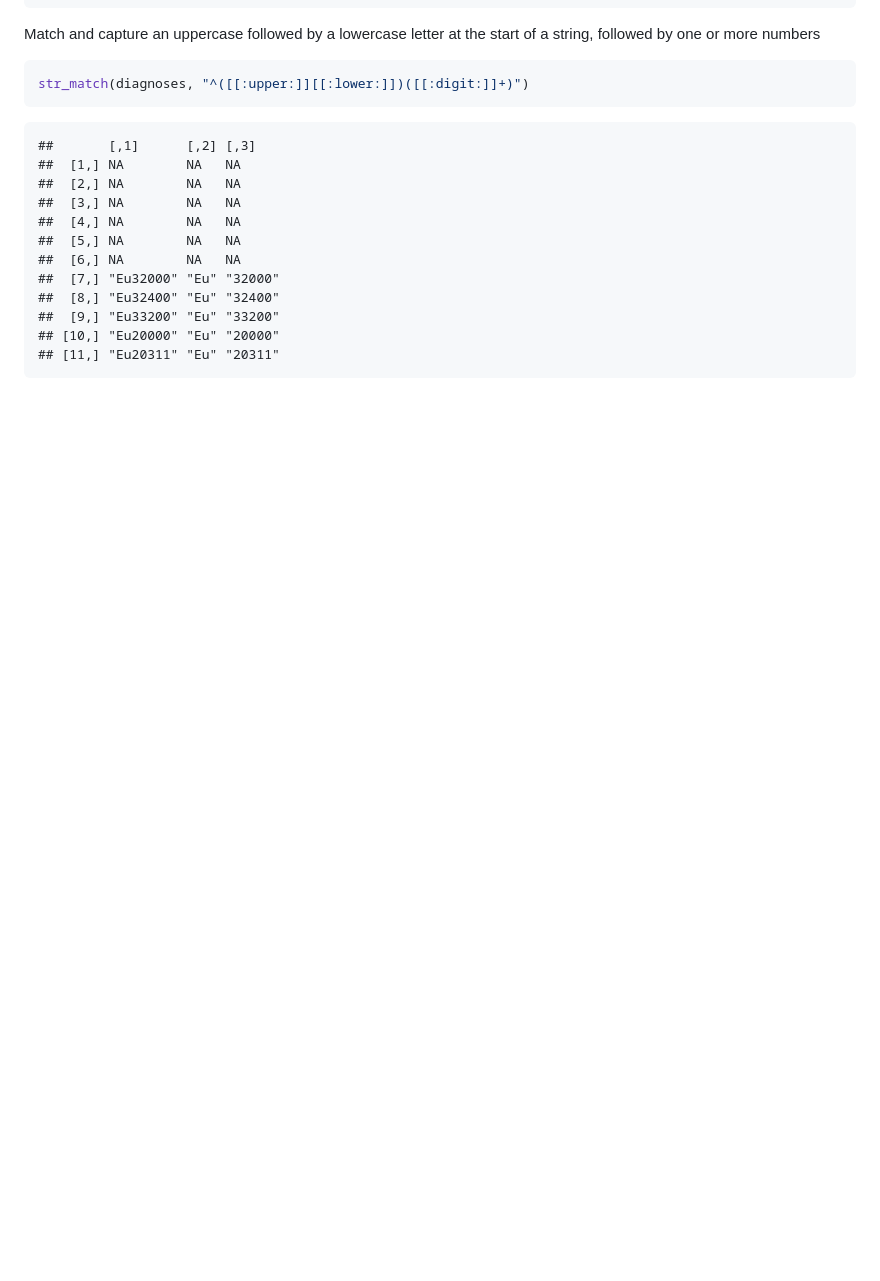
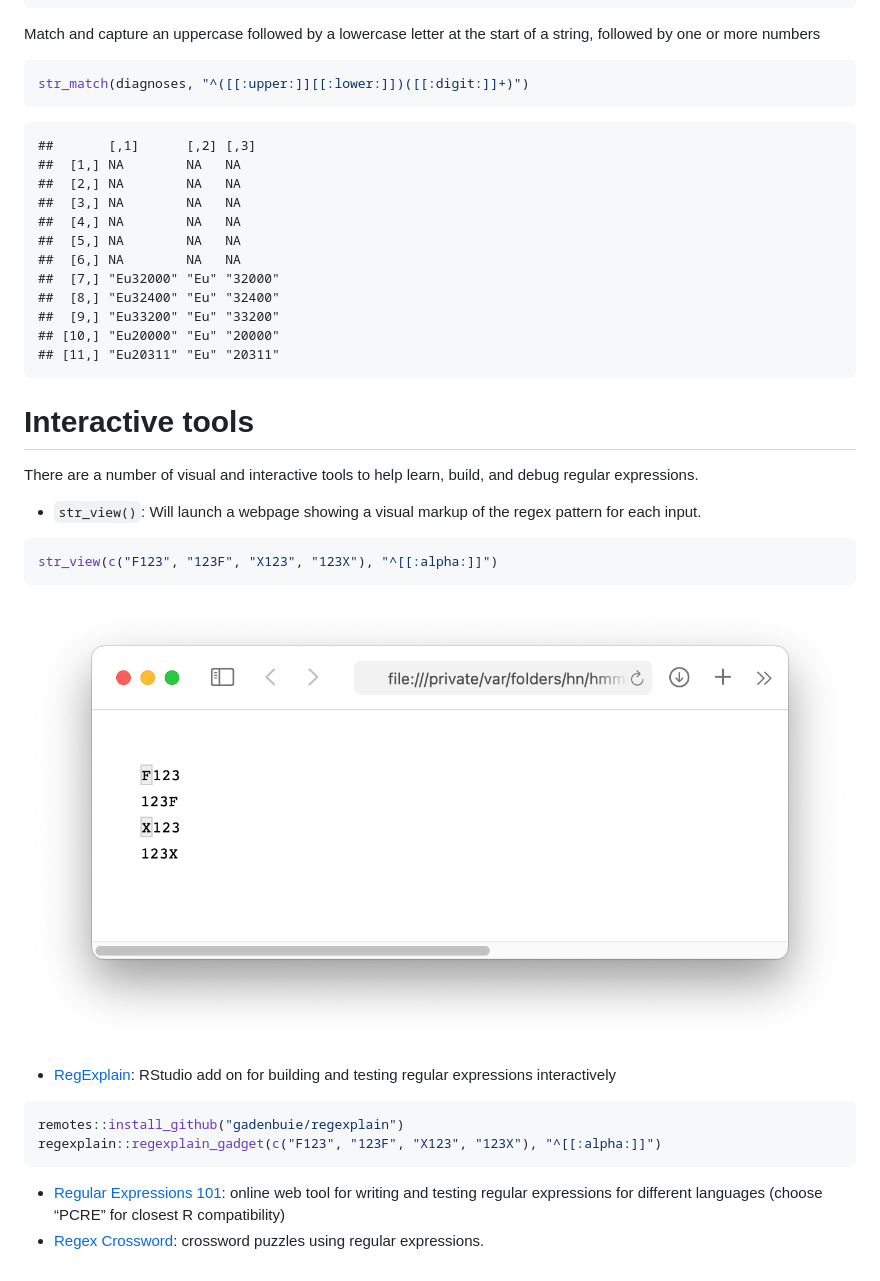
Before and after one commit to ccbs-stradl/coding_club, a Markdown page: Sessions/2021_04_07_regex.md, the part around the change. Drawn GitHub-style; pictures changed too: markdown_images/regex-str_view.png (added); blank space fills up the shorter version.

Commit message:
Regex: interactive tool list

````diff
--- a/Sessions/2021_04_07_regex.md
+++ b/Sessions/2021_04_07_regex.md
@@ -441,3 +441,32 @@ str_match(diagnoses, "^([[:upper:]][[:lower:]])([[:digit:]]+)")
     ##  [9,] "Eu33200" "Eu" "33200"
     ## [10,] "Eu20000" "Eu" "20000"
     ## [11,] "Eu20311" "Eu" "20311"
+
+Interactive tools
+=================
+
+There are a number of visual and interactive tools to help learn, build,
+and debug regular expressions.
+
+-   `str_view()`: Will launch a webpage showing a visual markup of the
+    regex pattern for each input.
+
+``` r
+str_view(c("F123", "123F", "X123", "123X"), "^[[:alpha:]]")
+```
+
+![](../markdown_images/regex-str_view.png)
+
+-   [RegExplain](https://github.com/gadenbuie/regexplain): RStudio add
+    on for building and testing regular expressions interactively
+
+``` r
+remotes::install_github("gadenbuie/regexplain")
+regexplain::regexplain_gadget(c("F123", "123F", "X123", "123X"), "^[[:alpha:]]")
+```
+
+-   [Regular Expressions 101](https://regex101.com): online web tool for
+    writing and testing regular expressions for different languages
+    (choose “PCRE” for closest R compatibility)
+-   [Regex Crossword](https://regexcrossword.com): crossword puzzles
+    using regular expressions.
````
Also changed, not shown: 1 other file.
